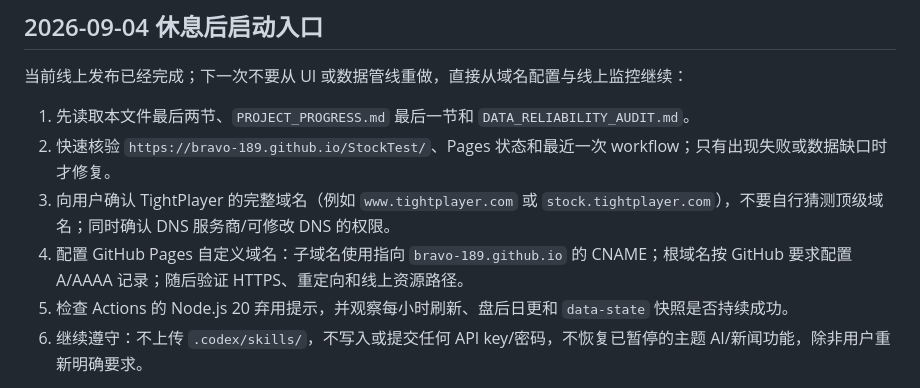
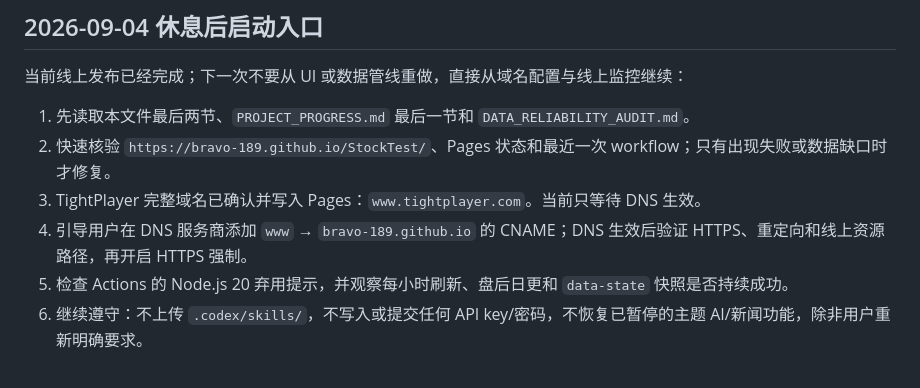
Before and after one commit to bravo-189/StockTest, a Markdown page: PROJECT_HANDOFF.md, the part around the change. Rendered like a GitHub page.

```diff
--- a/PROJECT_HANDOFF.md
+++ b/PROJECT_HANDOFF.md
@@ -150,8 +150,8 @@
 
 1. 先读取本文件最后两节、`PROJECT_PROGRESS.md` 最后一节和 `DATA_RELIABILITY_AUDIT.md`。
 2. 快速核验 `https://bravo-189.github.io/StockTest/`、Pages 状态和最近一次 workflow；只有出现失败或数据缺口时才修复。
-3. 向用户确认 TightPlayer 的完整域名（例如 `www.tightplayer.com` 或 `stock.tightplayer.com`），不要自行猜测顶级域名；同时确认 DNS 服务商/可修改 DNS 的权限。
-4. 配置 GitHub Pages 自定义域名：子域名使用指向 `bravo-189.github.io` 的 CNAME；根域名按 GitHub 要求配置 A/AAAA 记录；随后验证 HTTPS、重定向和线上资源路径。
+3. TightPlayer 完整域名已确认并写入 Pages：`www.tightplayer.com`。当前只等待 DNS 生效。
+4. 引导用户在 DNS 服务商添加 `www` → `bravo-189.github.io` 的 CNAME；DNS 生效后验证 HTTPS、重定向和线上资源路径，再开启 HTTPS 强制。
 5. 检查 Actions 的 Node.js 20 弃用提示，并观察每小时刷新、盘后日更和 `data-state` 快照是否持续成功。
 6. 继续遵守：不上传 `.codex/skills/`，不写入或提交任何 API key/密码，不恢复已暂停的主题 AI/新闻功能，除非用户重新明确要求。
 
```
Also changed, not shown: PROJECT_PROGRESS.md (+7 -0 lines).
